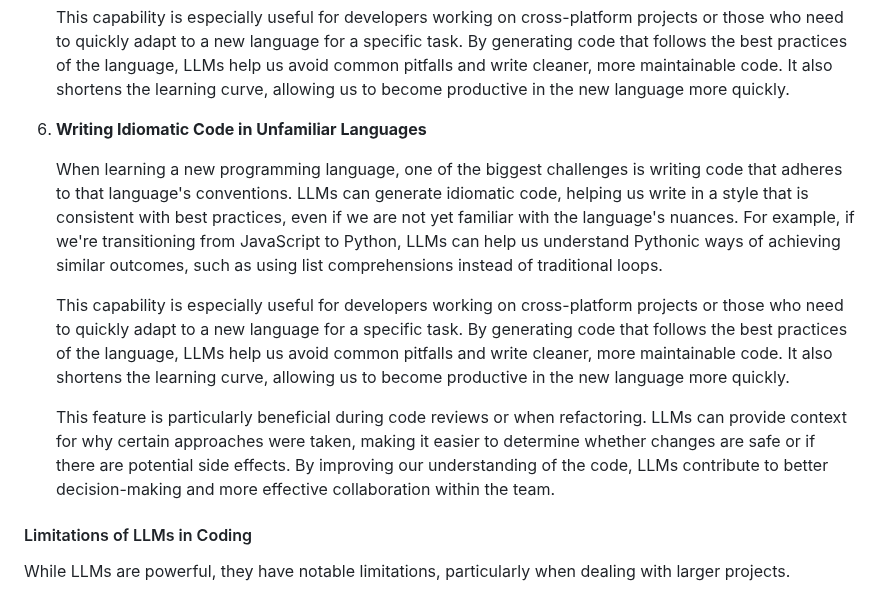
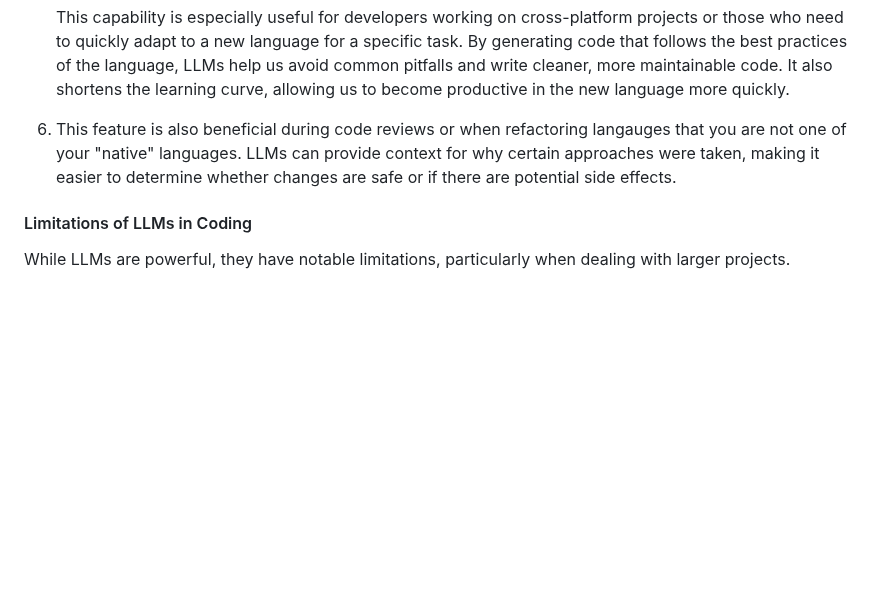
Before and after one commit to kriserickson/aging-coder, a Markdown page: src/posts/2024-10-05-leveraging-llms-for-coding-insights-and-real-world-experiences.md, the part around the change. Rendered like a GitHub page; blank space fills up the shorter version.

Commit message:
Fix doubled section.

```diff
--- a/src/posts/2024-10-05-leveraging-llms-for-coding-insights-and-real-world-experiences.md
+++ b/src/posts/2024-10-05-leveraging-llms-for-coding-insights-and-real-world-experiences.md
@@ -43,13 +43,7 @@ I've been using LLMs like GitHub Copilot, ChatGPT, Gemini, and Claude for the pa
 
    This capability is especially useful for developers working on cross-platform projects or those who need to quickly adapt to a new language for a specific task. By generating code that follows the best practices of the language, LLMs help us avoid common pitfalls and write cleaner, more maintainable code. It also shortens the learning curve, allowing us to become productive in the new language more quickly.
 
-6.  **Writing Idiomatic Code in Unfamiliar Languages**
-
-      When learning a new programming language, one of the biggest challenges is writing code that adheres to that language's conventions. LLMs can generate idiomatic code, helping us write in a style that is consistent with best practices, even if we are not yet familiar with the language's nuances. For example, if we're transitioning from JavaScript to Python, LLMs can help us understand Pythonic ways of achieving similar outcomes, such as using list comprehensions instead of traditional loops.
-
-      This capability is especially useful for developers working on cross-platform projects or those who need to quickly adapt to a new language for a specific task. By generating code that follows the best practices of the language, LLMs help us avoid common pitfalls and write cleaner, more maintainable code. It also shortens the learning curve, allowing us to become productive in the new language more quickly.
-
-      This feature is particularly beneficial during code reviews or when refactoring. LLMs can provide context for why certain approaches were taken, making it easier to determine whether changes are safe or if there are potential side effects. By improving our understanding of the code, LLMs contribute to better decision-making and more effective collaboration within the team.
+6. This feature is also beneficial during code reviews or when refactoring langauges that you are not one of your "native" languages. LLMs can provide context for why certain approaches were taken, making it easier to determine whether changes are safe or if there are potential side effects.
 
 #### Limitations of LLMs in Coding
 
```
